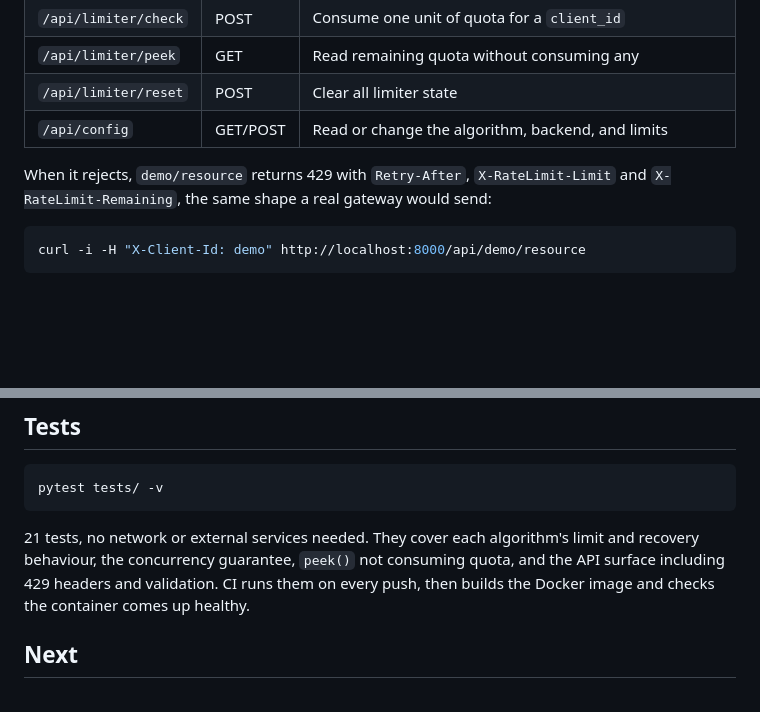
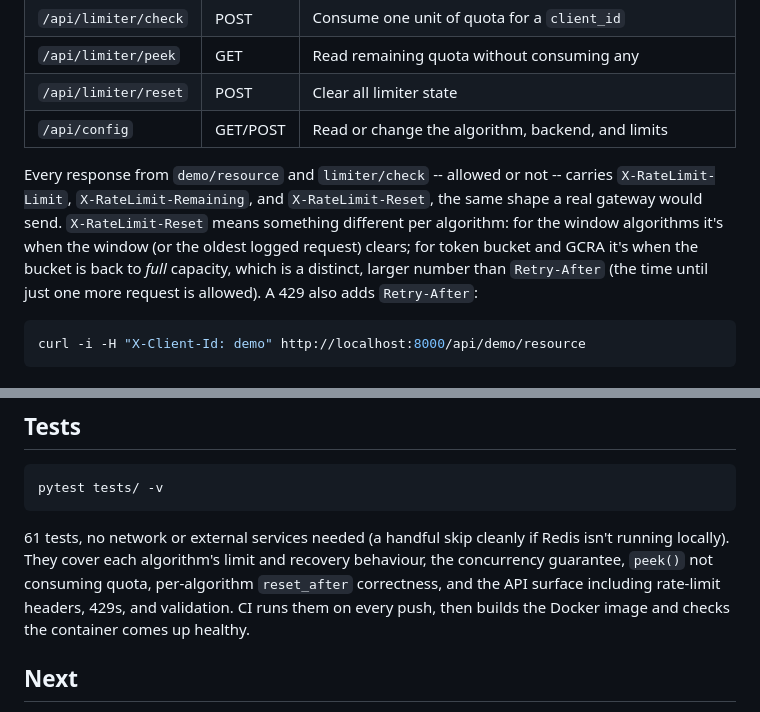
Before and after one commit to pranjalm37/api-rate-limiter, a Markdown page: README.md, 2 parts joined by grey strips. Rendered like a GitHub page; blank space fills up the shorter version.

Commit message:
README: document the X-RateLimit-* headers and update the test count
The old paragraph only mentioned headers on the 429 path -- they're now on
every response, allowed or not, across both endpoints, and there's a real
per-algorithm difference in what X-RateLimit-Reset means. Test count was
also stale (21 -> 61).

````diff
--- a/README.md
+++ b/README.md
@@ -117,9 +117,14 @@ client ──▶ /api/demo/resource ──▶ LimiterManager.check(client_id)
 | `/api/limiter/reset` | POST | Clear all limiter state |
 | `/api/config` | GET/POST | Read or change the algorithm, backend, and limits |
 
-When it rejects, `demo/resource` returns 429 with `Retry-After`,
-`X-RateLimit-Limit` and `X-RateLimit-Remaining`, the same shape a real gateway
-would send:
+Every response from `demo/resource` and `limiter/check` -- allowed or not --
+carries `X-RateLimit-Limit`, `X-RateLimit-Remaining`, and `X-RateLimit-Reset`,
+the same shape a real gateway would send. `X-RateLimit-Reset` means something
+different per algorithm: for the window algorithms it's when the window (or
+the oldest logged request) clears; for token bucket and GCRA it's when the
+bucket is back to *full* capacity, which is a distinct, larger number than
+`Retry-After` (the time until just one more request is allowed). A 429 also
+adds `Retry-After`:
 
 ```bash
 curl -i -H "X-Client-Id: demo" http://localhost:8000/api/demo/resource
@@ -152,11 +157,12 @@ python scripts/screenshot.py
 pytest tests/ -v
 ```
 
-21 tests, no network or external services needed. They cover each algorithm's
-limit and recovery behaviour, the concurrency guarantee, `peek()` not
-consuming quota, and the API surface including 429 headers and validation. CI
-runs them on every push, then builds the Docker image and checks the container
-comes up healthy.
+61 tests, no network or external services needed (a handful skip cleanly if
+Redis isn't running locally). They cover each algorithm's limit and recovery
+behaviour, the concurrency guarantee, `peek()` not consuming quota, per-algorithm
+`reset_after` correctness, and the API surface including rate-limit headers,
+429s, and validation. CI runs them on every push, then builds the Docker image
+and checks the container comes up healthy.
 
 ## Next
 
````
